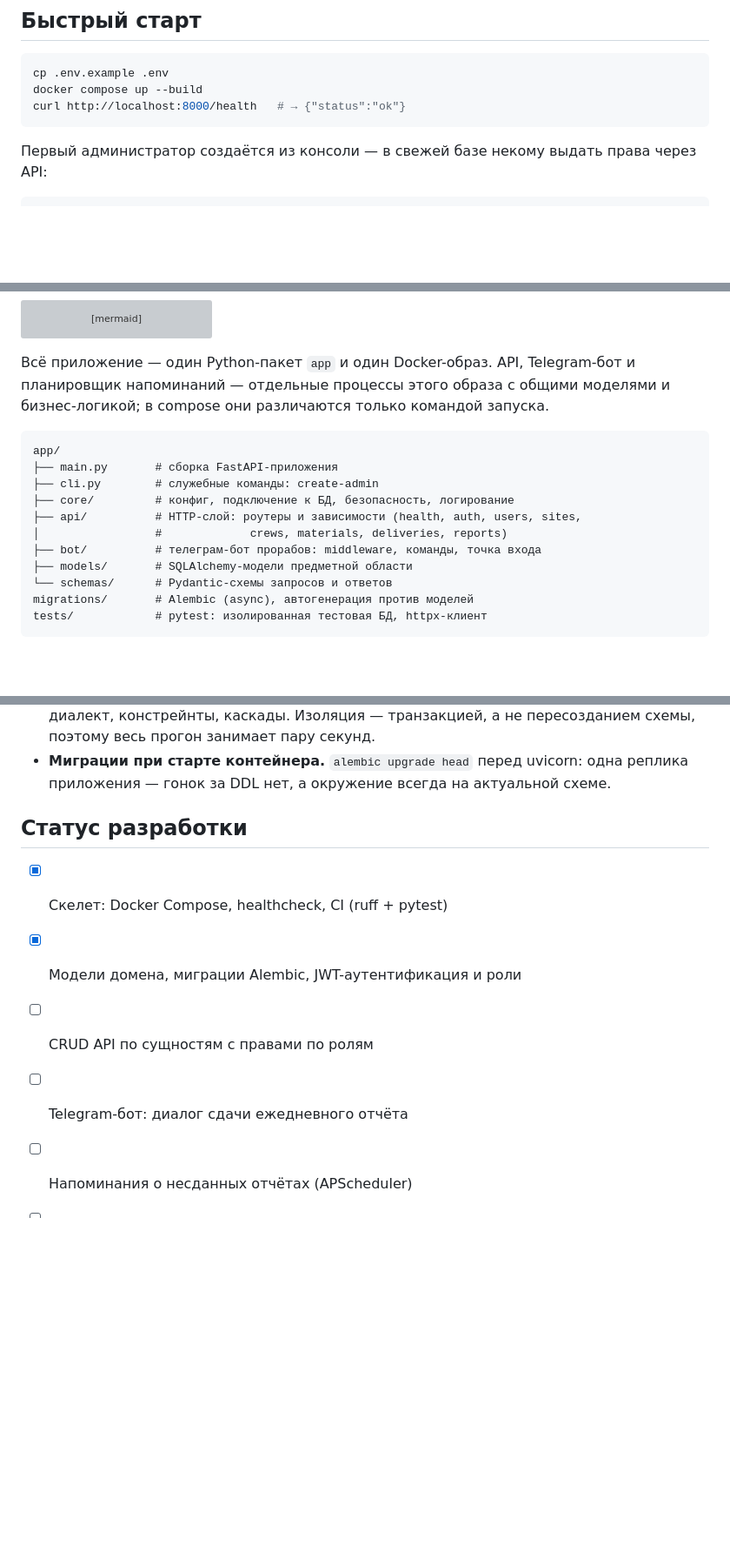
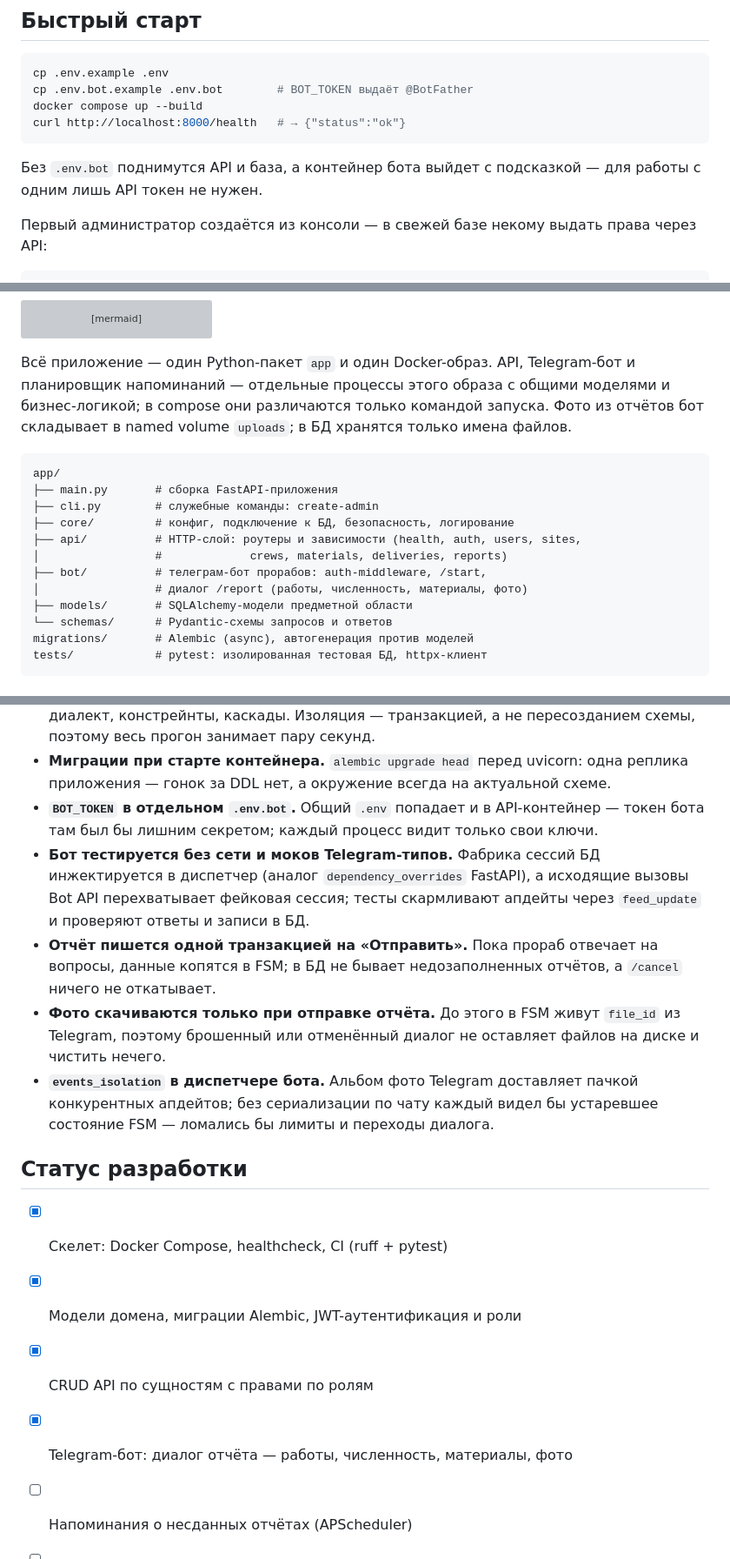
Before and after one commit to sa1vador77/stroy-track, a Markdown page: README.md, 3 parts joined by grey strips. Shown at 87% size. GitHub-like rendering; blank space fills up the shorter version; grey boxes are pictures that could not be loaded.

Commit message:
docs: актуализация README после этапов CRUD и бота

````diff
--- a/README.md
+++ b/README.md
@@ -17,9 +17,13 @@ aiogram 3 · APScheduler · Jinja2 + htmx · Docker Compose · uv · ruff · pyt
 
 ```bash
 cp .env.example .env
+cp .env.bot.example .env.bot        # BOT_TOKEN выдаёт @BotFather
 docker compose up --build
 curl http://localhost:8000/health   # → {"status":"ok"}
 ```
+
+Без `.env.bot` поднимутся API и база, а контейнер бота выйдет с подсказкой —
+для работы с одним лишь API токен не нужен.
 
 Первый администратор создаётся из консоли — в свежей базе некому выдать права через API:
 
@@ -45,6 +49,8 @@ flowchart LR
 Всё приложение — один Python-пакет `app` и один Docker-образ. API, Telegram-бот
 и планировщик напоминаний — отдельные процессы этого образа с общими моделями
 и бизнес-логикой; в compose они различаются только командой запуска.
+Фото из отчётов бот складывает в named volume `uploads`; в БД хранятся
+только имена файлов.
 
 ```
 app/
@@ -53,7 +59,8 @@ app/
 ├── core/         # конфиг, подключение к БД, безопасность, логирование
 ├── api/          # HTTP-слой: роутеры и зависимости (health, auth, users, sites,
 │                 #             crews, materials, deliveries, reports)
-├── bot/          # телеграм-бот прорабов: middleware, команды, точка входа
+├── bot/          # телеграм-бот прорабов: auth-middleware, /start,
+│                 # диалог /report (работы, численность, материалы, фото)
 ├── models/       # SQLAlchemy-модели предметной области
 └── schemas/      # Pydantic-схемы запросов и ответов
 migrations/       # Alembic (async), автогенерация против моделей
@@ -187,13 +194,28 @@ CI (GitHub Actions) гоняет линт, миграции, `alembic check` и
   пересозданием схемы, поэтому весь прогон занимает пару секунд.
 - **Миграции при старте контейнера.** `alembic upgrade head` перед uvicorn:
   одна реплика приложения — гонок за DDL нет, а окружение всегда на актуальной схеме.
+- **`BOT_TOKEN` в отдельном `.env.bot`.** Общий `.env` попадает и в API-контейнер —
+  токен бота там был бы лишним секретом; каждый процесс видит только свои ключи.
+- **Бот тестируется без сети и моков Telegram-типов.** Фабрика сессий БД
+  инжектируется в диспетчер (аналог `dependency_overrides` FastAPI), а исходящие
+  вызовы Bot API перехватывает фейковая сессия; тесты скармливают апдейты
+  через `feed_update` и проверяют ответы и записи в БД.
+- **Отчёт пишется одной транзакцией на «Отправить».** Пока прораб отвечает
+  на вопросы, данные копятся в FSM; в БД не бывает недозаполненных отчётов,
+  а `/cancel` ничего не откатывает.
+- **Фото скачиваются только при отправке отчёта.** До этого в FSM живут
+  `file_id` из Telegram, поэтому брошенный или отменённый диалог не оставляет
+  файлов на диске и чистить нечего.
+- **`events_isolation` в диспетчере бота.** Альбом фото Telegram доставляет
+  пачкой конкурентных апдейтов; без сериализации по чату каждый видел бы
+  устаревшее состояние FSM — ломались бы лимиты и переходы диалога.
 
 ## Статус разработки
 
 - [x] Скелет: Docker Compose, healthcheck, CI (ruff + pytest)
 - [x] Модели домена, миграции Alembic, JWT-аутентификация и роли
-- [ ] CRUD API по сущностям с правами по ролям
-- [ ] Telegram-бот: диалог сдачи ежедневного отчёта
+- [x] CRUD API по сущностям с правами по ролям
+- [x] Telegram-бот: диалог отчёта — работы, численность, материалы, фото
 - [ ] Напоминания о несданных отчётах (APScheduler)
 - [ ] Дашборд: карточки объектов, график численности, материалы план/факт
 - [ ] Сводка за период и выгрузка в Excel
````
